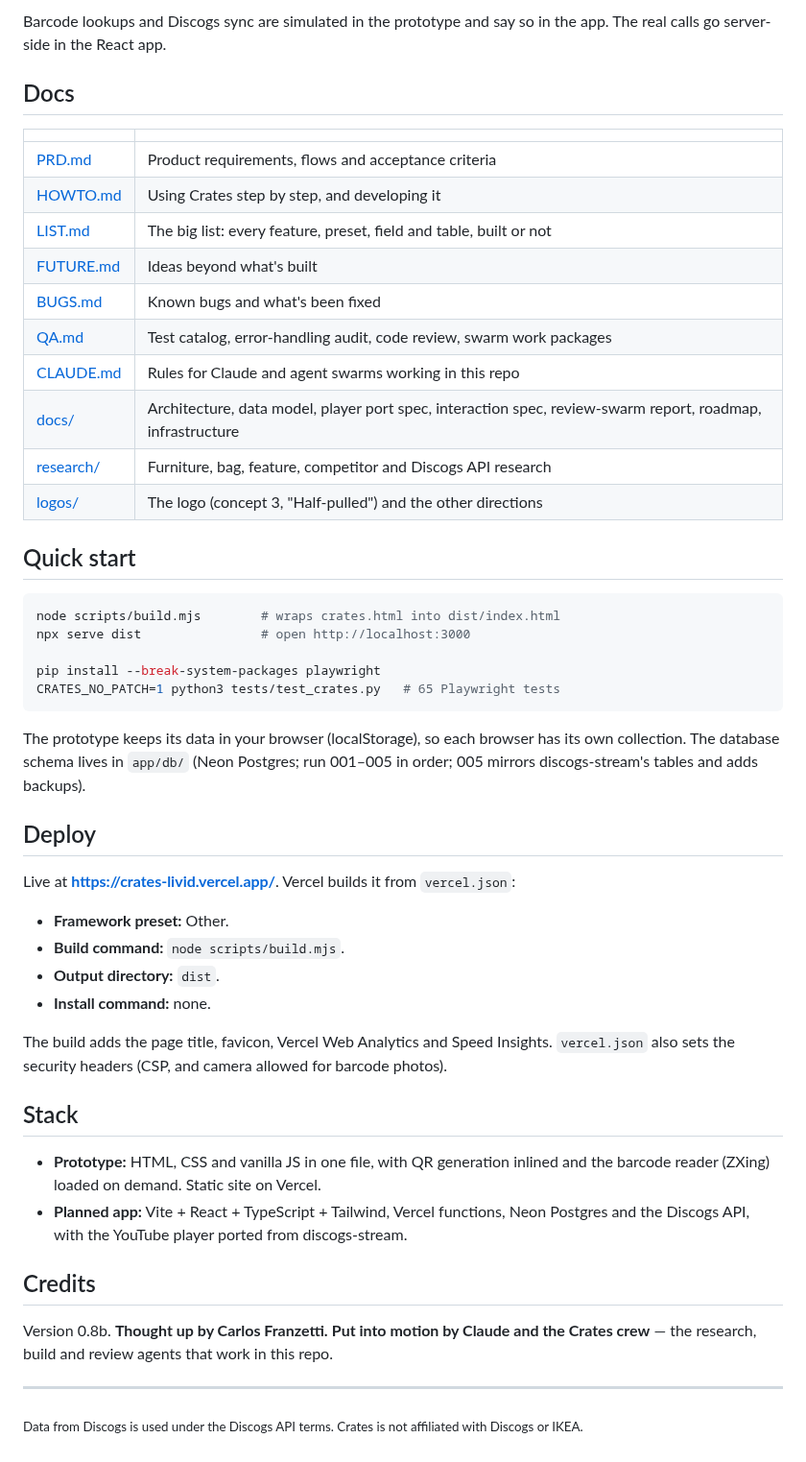
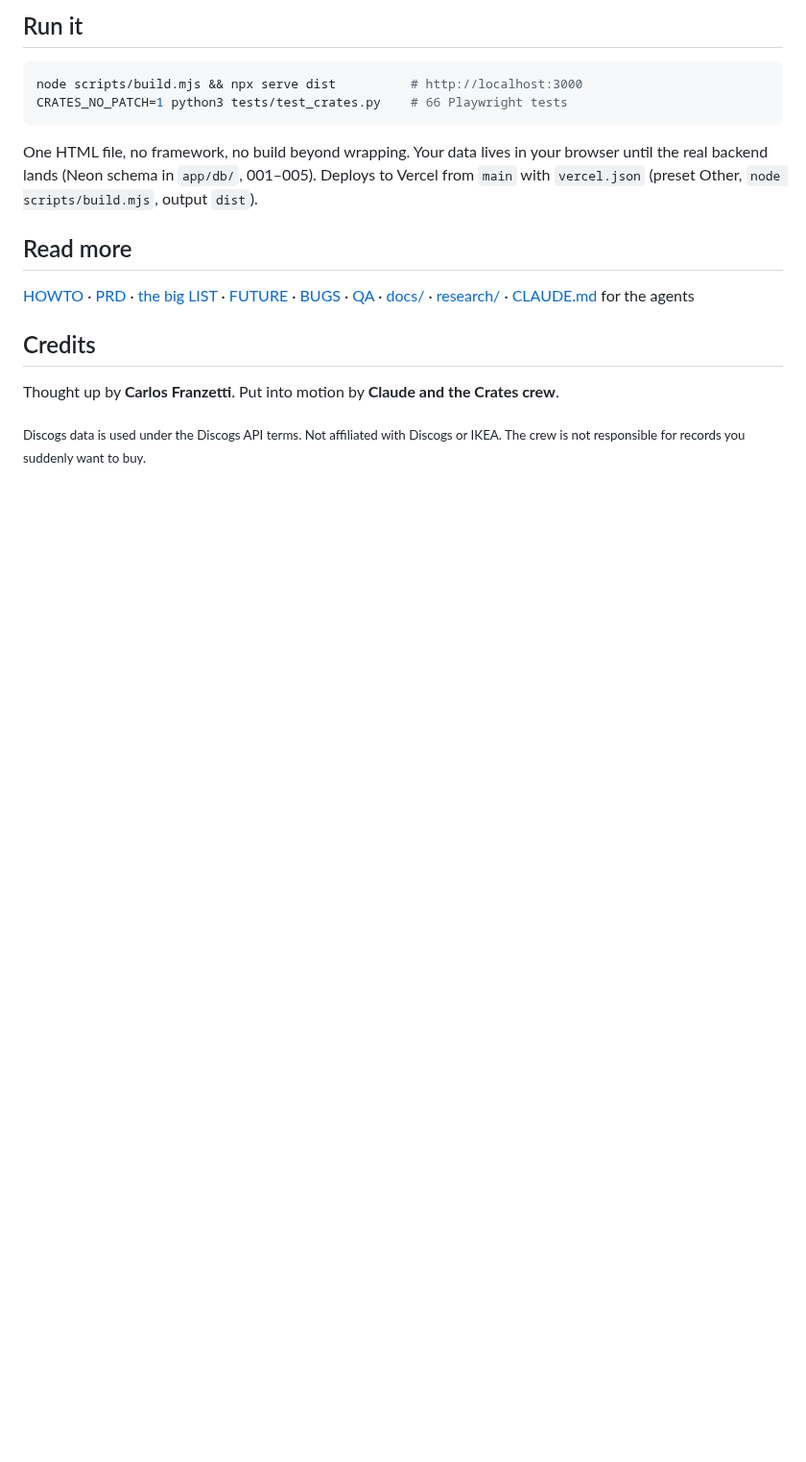
Before and after one commit to CarlosFranzetti/CRATES, a Markdown page: README.md, the part around one of its changes. Shown at 96% size. Drawn GitHub-style; blank space fills up the shorter version.

````diff
--- a/README.md
+++ b/README.md
@@ -72,52 +48,18 @@ The app opens in the dark **Booth** look; the ◐ button switches to the light *
-Barcode lookups and Discogs sync are simulated in the prototype and say so in the app. The real calls go server-side in the React app.
-
-## Docs
-
-| | |
-|---|---|
-| [PRD.md](PRD.md) | Product requirements, flows and acceptance criteria |
-| [HOWTO.md](HOWTO.md) | Using Crates step by step, and developing it |
-| [LIST.md](LIST.md) | The big list: every feature, preset, field and table, built or not |
-| [FUTURE.md](FUTURE.md) | Ideas beyond what's built |
-| [BUGS.md](BUGS.md) | Known bugs and what's been fixed |
-| [QA.md](QA.md) | Test catalog, error-handling audit, code review, swarm work packages |
-| [CLAUDE.md](CLAUDE.md) | Rules for Claude and agent swarms working in this repo |
-| [docs/](docs/) | Architecture, data model, player port spec, interaction spec, review-swarm report, roadmap, infrastructure |
-| [research/](research/) | Furniture, bag, feature, competitor and Discogs API research |
-| [logos/](logos/) | The logo (concept 3, "Half-pulled") and the other directions |
-
-## Quick start
+## Run it
 
 ```bash
-node scripts/build.mjs        # wraps crates.html into dist/index.html
-npx serve dist                # open http://localhost:3000
-
-pip install --break-system-packages playwright
-CRATES_NO_PATCH=1 python3 tests/test_crates.py   # 65 Playwright tests
+node scripts/build.mjs && npx serve dist          # http://localhost:3000
+CRATES_NO_PATCH=1 python3 tests/test_crates.py    # 66 Playwright tests
 ```
 
-The prototype keeps its data in your browser (localStorage), so each browser has its own collection. The database schema lives in `app/db/` (Neon Postgres; run 001–005 in order; 005 mirrors discogs-stream's tables and adds backups).
+One HTML file, no framework, no build beyond wrapping. Your data lives in your browser until the real backend lands (Neon schema in `app/db/`, 001–005). Deploys to Vercel from `main` with `vercel.json` (preset Other, `node scripts/build.mjs`, output `dist`).
 
-## Deploy
+## Read more
 
-Live at **https://crates-livid.vercel.app/**. Vercel builds it from `vercel.json`:
-
-- **Framework preset:** Other.
-- **Build command:** `node scripts/build.mjs`.
-- **Output directory:** `dist`.
-- **Install command:** none.
-
-The build adds the page title, favicon, Vercel Web Analytics and Speed Insights. `vercel.json` also sets the security headers (CSP, and camera allowed for barcode photos).
-
-## Stack
-
-- **Prototype:** HTML, CSS and vanilla JS in one file, with QR generation inlined and the barcode reader (ZXing) loaded on demand. Static site on Vercel.
-- **Planned app:** Vite + React + TypeScript + Tailwind, Vercel functions, Neon Postgres and the Discogs API, with the YouTube player ported from discogs-stream.
+[HOWTO](HOWTO.md) · [PRD](PRD.md) · [the big LIST](LIST.md) · [FUTURE](FUTURE.md) · [BUGS](BUGS.md) · [QA](QA.md) · [docs/](docs/) · [research/](research/) · [CLAUDE.md](CLAUDE.md) for the agents
 
 ## Credits
 
-Version 0.8b. **Thought up by Carlos Franzetti.** **Put into motion by Claude and the Crates crew** — the research, build and review agents that work in this repo.
+Thought up by **Carlos Franzetti**. Put into motion by **Claude and the Crates crew**.
 
----
-
-<sub>Data from Discogs is used under the Discogs API terms. Crates is not affiliated with Discogs or IKEA.</sub>
+<sub>Discogs data is used under the Discogs API terms. Not affiliated with Discogs or IKEA. The crew is not responsible for records you suddenly want to buy.</sub>
````
Also changed, not shown: other parts of README.md (+28 -52 lines), HOWTO.md (+2 -1 lines), LIST.md (+2 -1 lines), docs/screenshots/readme-collection-desktop.png, docs/screenshots/readme-collection-mobile.png, docs/screenshots/readme-columns-desktop.png, docs/screenshots/readme-map-desktop.png, docs/screenshots/readme-overlay-mobile.png, docs/screenshots/readme-shop-map-desktop.png, 3 other files.
